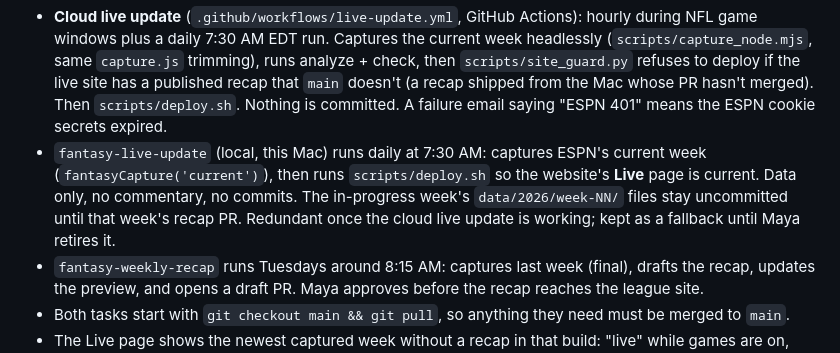
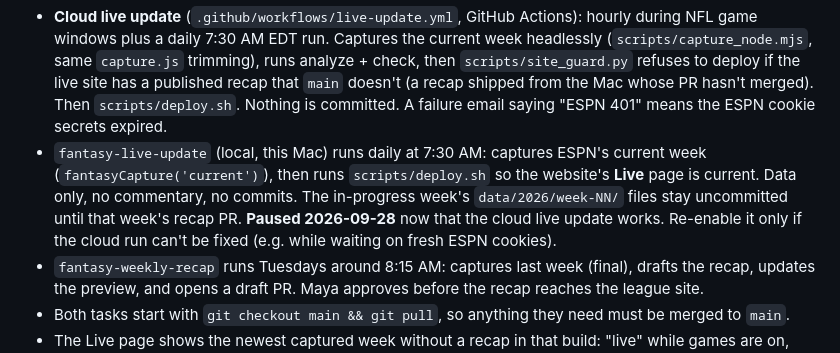
Before and after one commit to mayaramde/fantasy-recap, a Markdown page: CLAUDE.md, the part around the change. GitHub-like rendering.

Commit message:
Note the local live update is paused (#13)
Co-authored-by: Claude Opus 5.5 <noreply@anthropic.com>

```diff
--- a/CLAUDE.md
+++ b/CLAUDE.md
@@ -50,7 +50,8 @@ League facts (IDs, teams, managers, roster slots) live in `league.json`, and tha
 - `fantasy-live-update` (local, this Mac) runs daily at 7:30 AM: captures ESPN's current week (`fantasyCapture('current')`), then runs
   `scripts/deploy.sh` so the website's **Live** page is current. Data only, no commentary, no commits. The in-progress
   week's `data/2026/week-NN/` files stay uncommitted until that week's recap PR.
-  Redundant once the cloud live update is working; kept as a fallback until Maya retires it.
+  **Paused 2026-09-28** now that the cloud live update works. Re-enable it only if the cloud run can't be fixed
+  (e.g. while waiting on fresh ESPN cookies).
 - `fantasy-weekly-recap` runs Tuesdays around 8:15 AM: captures last week (final), drafts the recap, updates the preview,
   and opens a draft PR. Maya approves before the recap reaches the league site.
 - Both tasks start with `git checkout main && git pull`, so anything they need must be merged to `main`.
```
